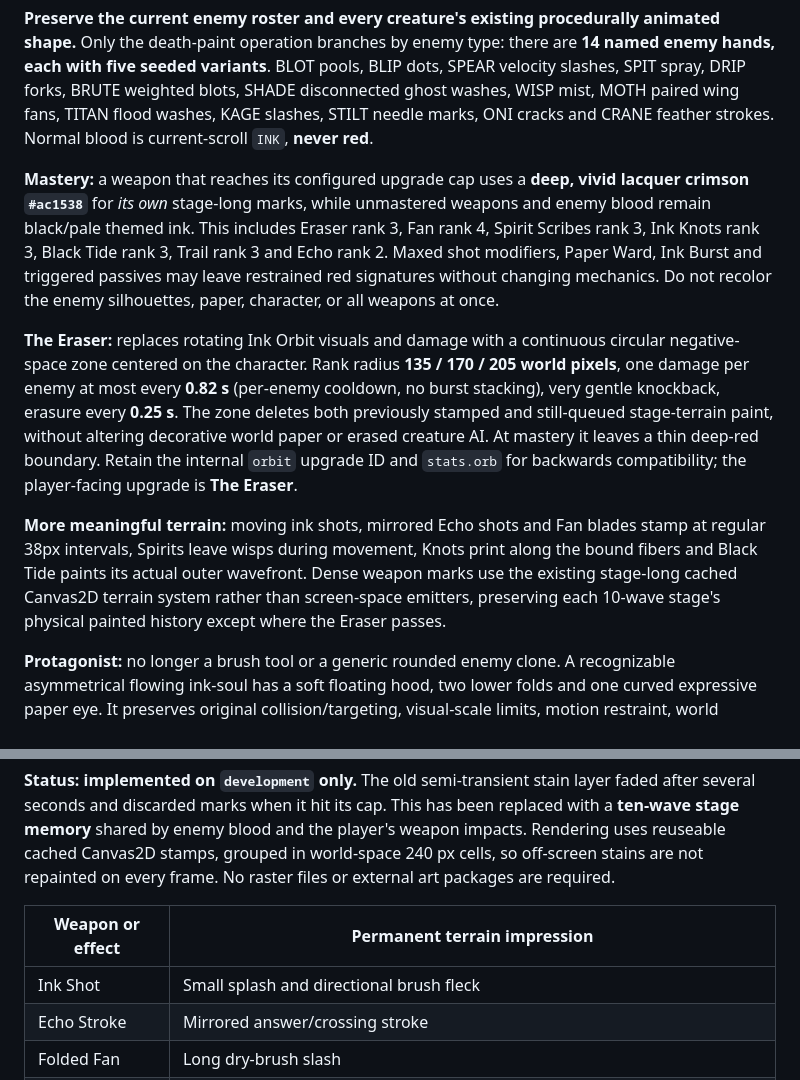
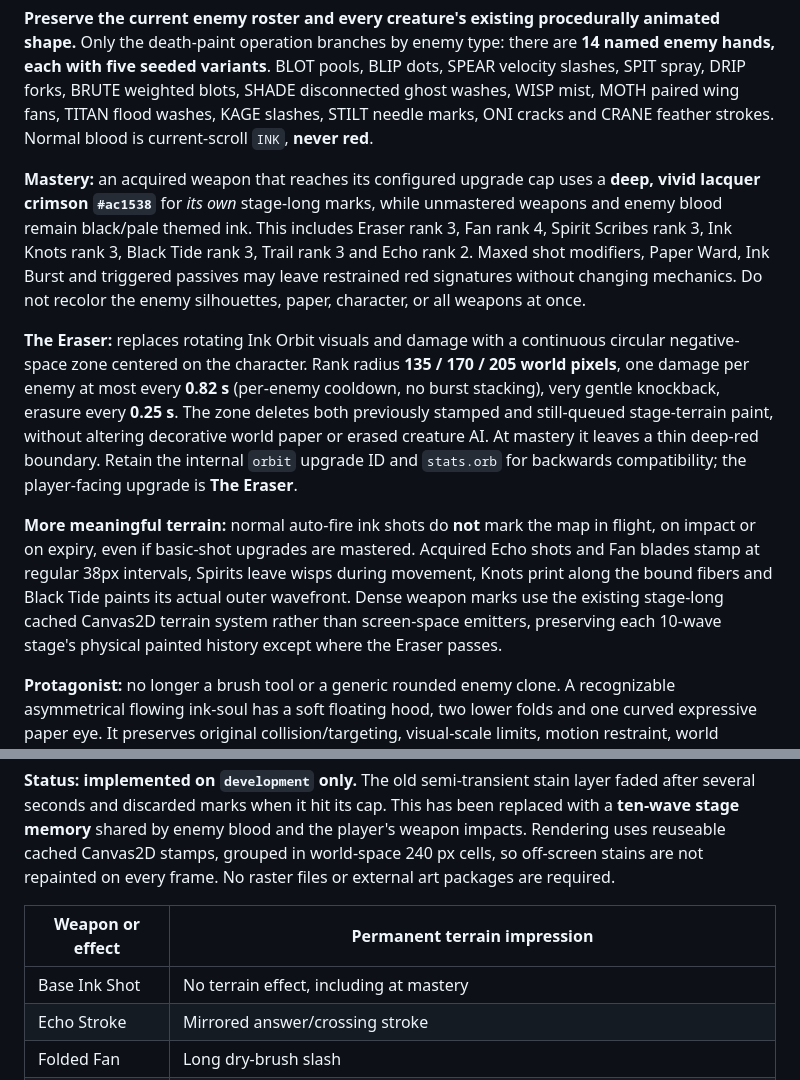
Before and after one commit to itsnotalwin/ONE_MORE, a Markdown page: docs/GAME_BIBLE.md, 2 parts joined by grey strips. Drawn GitHub-style.

Commit message:
Document that base auto-fire never leaves terrain marks; acquired skills still do

```diff
--- a/docs/GAME_BIBLE.md
+++ b/docs/GAME_BIBLE.md
@@ -315,11 +315,11 @@ The director chooses:
 
 **Preserve the current enemy roster and every creature's existing procedurally animated shape.** Only the death-paint operation branches by enemy type: there are **14 named enemy hands, each with five seeded variants**. BLOT pools, BLIP dots, SPEAR velocity slashes, SPIT spray, DRIP forks, BRUTE weighted blots, SHADE disconnected ghost washes, WISP mist, MOTH paired wing fans, TITAN flood washes, KAGE slashes, STILT needle marks, ONI cracks and CRANE feather strokes. Normal blood is current-scroll `INK`, **never red**.
 
-**Mastery:** a weapon that reaches its configured upgrade cap uses a **deep, vivid lacquer crimson `#ac1538`** for *its own* stage-long marks, while unmastered weapons and enemy blood remain black/pale themed ink. This includes Eraser rank 3, Fan rank 4, Spirit Scribes rank 3, Ink Knots rank 3, Black Tide rank 3, Trail rank 3 and Echo rank 2. Maxed shot modifiers, Paper Ward, Ink Burst and triggered passives may leave restrained red signatures without changing mechanics. Do not recolor the enemy silhouettes, paper, character, or all weapons at once.
+**Mastery:** an acquired weapon that reaches its configured upgrade cap uses a **deep, vivid lacquer crimson `#ac1538`** for *its own* stage-long marks, while unmastered weapons and enemy blood remain black/pale themed ink. This includes Eraser rank 3, Fan rank 4, Spirit Scribes rank 3, Ink Knots rank 3, Black Tide rank 3, Trail rank 3 and Echo rank 2. Maxed shot modifiers, Paper Ward, Ink Burst and triggered passives may leave restrained red signatures without changing mechanics. Do not recolor the enemy silhouettes, paper, character, or all weapons at once.
 
 **The Eraser:** replaces rotating Ink Orbit visuals and damage with a continuous circular negative-space zone centered on the character. Rank radius **135 / 170 / 205 world pixels**, one damage per enemy at most every **0.82 s** (per-enemy cooldown, no burst stacking), very gentle knockback, erasure every **0.25 s**. The zone deletes both previously stamped and still-queued stage-terrain paint, without altering decorative world paper or erased creature AI. At mastery it leaves a thin deep-red boundary. Retain the internal `orbit` upgrade ID and `stats.orb` for backwards compatibility; the player-facing upgrade is **The Eraser**.
 
-**More meaningful terrain:** moving ink shots, mirrored Echo shots and Fan blades stamp at regular 38px intervals, Spirits leave wisps during movement, Knots print along the bound fibers and Black Tide paints its actual outer wavefront. Dense weapon marks use the existing stage-long cached Canvas2D terrain system rather than screen-space emitters, preserving each 10-wave stage's physical painted history except where the Eraser passes.
+**More meaningful terrain:** normal auto-fire ink shots do **not** mark the map in flight, on impact or on expiry, even if basic-shot upgrades are mastered. Acquired Echo shots and Fan blades stamp at regular 38px intervals, Spirits leave wisps during movement, Knots print along the bound fibers and Black Tide paints its actual outer wavefront. Dense weapon marks use the existing stage-long cached Canvas2D terrain system rather than screen-space emitters, preserving each 10-wave stage's physical painted history except where the Eraser passes.
 
 **Protagonist:** no longer a brush tool or a generic rounded enemy clone. A recognizable asymmetrical flowing ink-soul has a soft floating hood, two lower folds and one curved expressive paper eye. It preserves original collision/targeting, visual-scale limits, motion restraint, world palette, and reduced-motion support.
 
@@ -331,7 +331,7 @@ The director chooses:
 
 | Weapon or effect | Permanent terrain impression |
 |---|---|
-| Ink Shot | Small splash and directional brush fleck |
+| Base Ink Shot | No terrain effect, including at mastery |
 | Echo Stroke | Mirrored answer/crossing stroke |
 | Folded Fan | Long dry-brush slash |
 | The Eraser | Clears enemy blood and weapon marks from a wide damage field; mastered boundary paints lacquer crimson |
```
